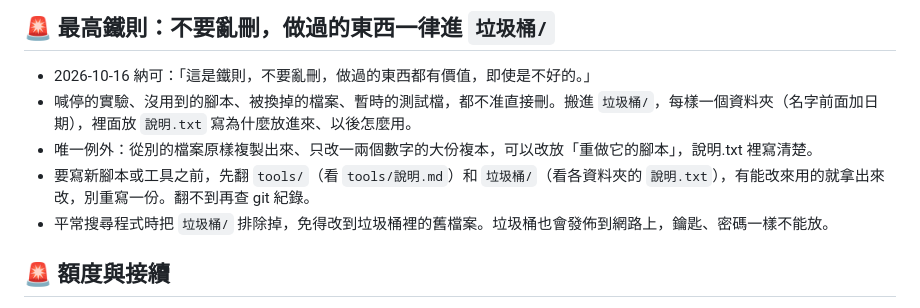
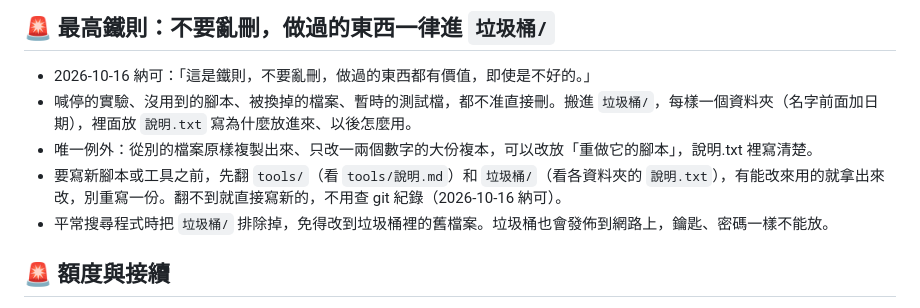
Before and after one commit to NightKorel/Pretty_Drop-, a Markdown page: CLAUDE.md, the part around the change. GitHub-like rendering.

Commit message:
CLAUDE.md：翻不到舊腳本就直接寫新的
Co-Authored-By: Claude Opus 5.5 <noreply@anthropic.com>
Claude-Session: https://claude.ai/code/session_018Hb7ewFX4h2RcrDeoiHfMo

```diff
--- a/CLAUDE.md
+++ b/CLAUDE.md
@@ -52,7 +52,7 @@
 - 2026-10-16 納可：「這是鐵則，不要亂刪，做過的東西都有價值，即使是不好的。」
 - 喊停的實驗、沒用到的腳本、被換掉的檔案、暫時的測試檔，都不准直接刪。搬進 `垃圾桶/`，每樣一個資料夾（名字前面加日期），裡面放 `說明.txt` 寫為什麼放進來、以後怎麼用。
 - 唯一例外：從別的檔案原樣複製出來、只改一兩個數字的大份複本，可以改放「重做它的腳本」，說明.txt 裡寫清楚。
-- 要寫新腳本或工具之前，先翻 `tools/`（看 `tools/說明.md`）和 `垃圾桶/`（看各資料夾的 `說明.txt`），有能改來用的就拿出來改，別重寫一份。翻不到再查 git 紀錄。
+- 要寫新腳本或工具之前，先翻 `tools/`（看 `tools/說明.md`）和 `垃圾桶/`（看各資料夾的 `說明.txt`），有能改來用的就拿出來改，別重寫一份。翻不到就直接寫新的，不用查 git 紀錄（2026-10-16 納可）。
 - 平常搜尋程式時把 `垃圾桶/` 排除掉，免得改到垃圾桶裡的舊檔案。垃圾桶也會發佈到網路上，鑰匙、密碼一樣不能放。
 
 ## 🚨 額度與接續
```
